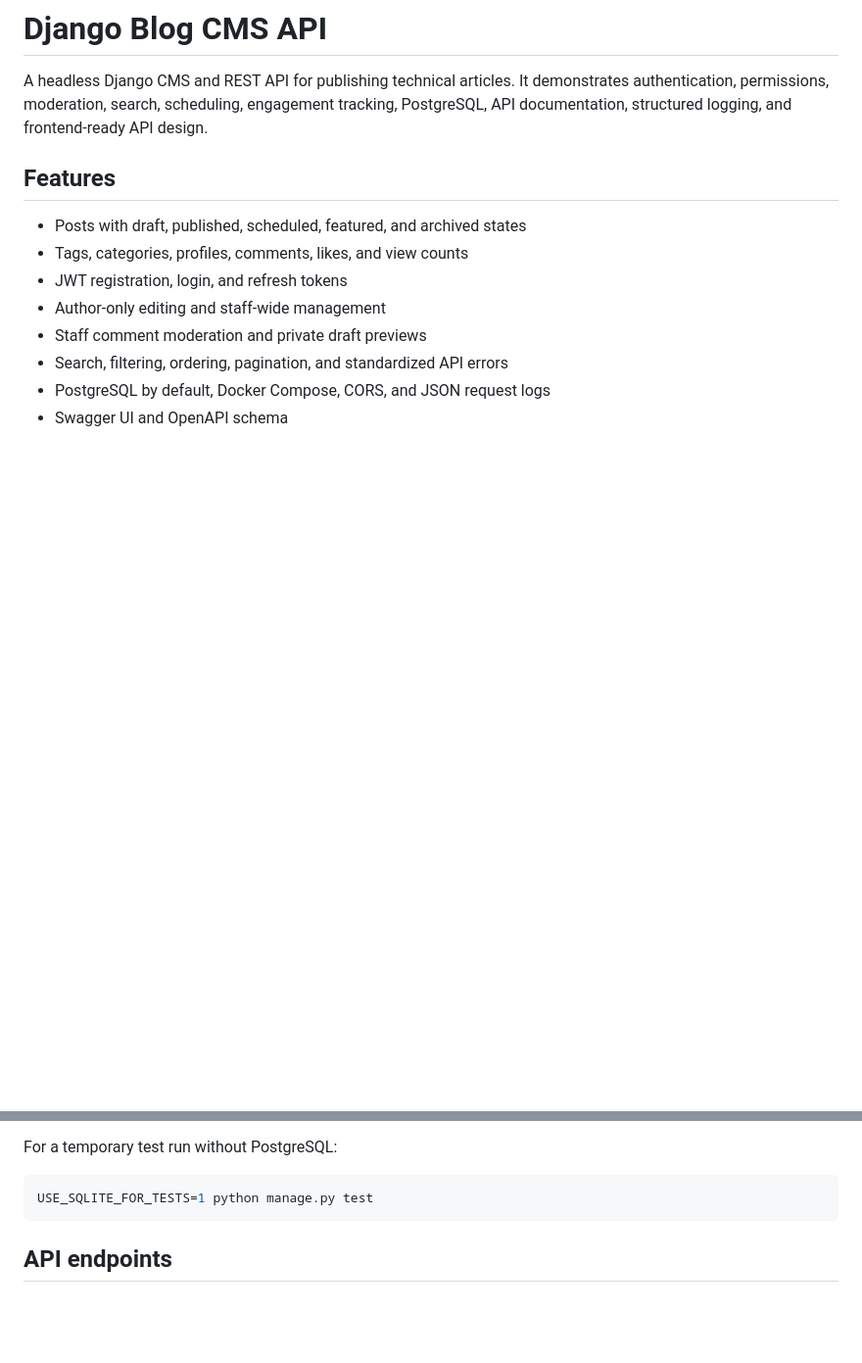
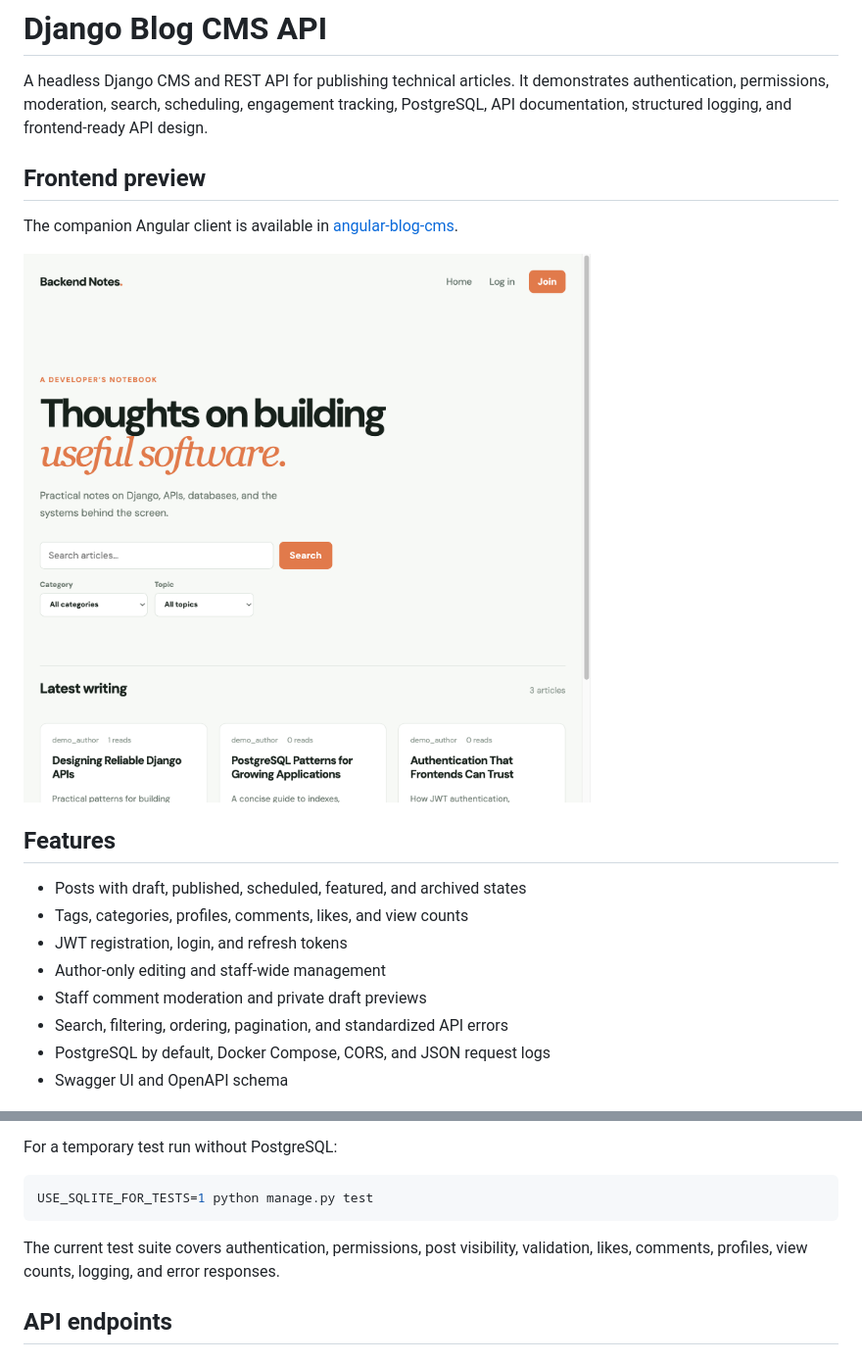
Before and after one commit to Pawan2804/blog-cms-backend, a Markdown page: README.md, 2 parts joined by grey strips. Shown at 98% size. GitHub-like rendering; pictures changed too: docs/frontend-home.png (added); blank space fills up the shorter version.

Commit message:
Improve backend README with frontend preview

````diff
--- a/README.md
+++ b/README.md
@@ -1,6 +1,12 @@
 # Django Blog CMS API
 
 A headless Django CMS and REST API for publishing technical articles. It demonstrates authentication, permissions, moderation, search, scheduling, engagement tracking, PostgreSQL, API documentation, structured logging, and frontend-ready API design.
+
+## Frontend preview
+
+The companion Angular client is available in [angular-blog-cms](https://github.com/Pawan2804/angular-blog-cms).
+
+![Angular Blog CMS homepage](./docs/frontend-home.png)
 
 ## Features
 
@@ -52,6 +58,8 @@ For a temporary test run without PostgreSQL:
 ```bash
 USE_SQLITE_FOR_TESTS=1 python manage.py test
 ```
+
+The current test suite covers authentication, permissions, post visibility, validation, likes, comments, profiles, view counts, logging, and error responses.
 
 ## API endpoints
 
````
